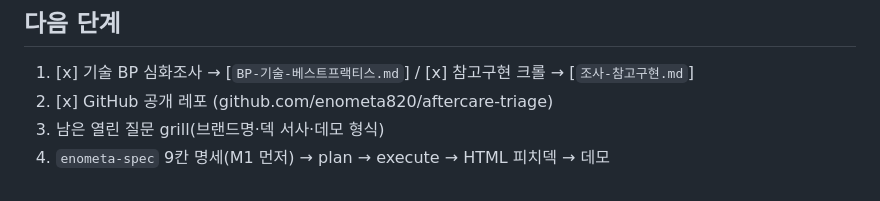
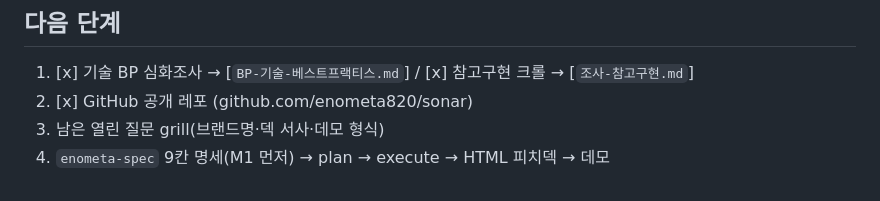
Before and after one commit to enometa820/aftercare-triage, a Markdown page: 기획.md, the part around the change. Rendered like a GitHub page.

```diff
--- a/기획.md
+++ b/기획.md
@@ -134,6 +134,6 @@ MSO 5톱니 매핑: M1=③PRM, M2=①DATA INSIGHT·②MARKETING·⑤FEEDBACK.
 
 ## 다음 단계
 1. [x] 기술 BP 심화조사 → [`BP-기술-베스트프랙티스.md`] / [x] 참고구현 크롤 → [`조사-참고구현.md`]
-2. [x] GitHub 공개 레포 (github.com/enometa820/aftercare-triage)
+2. [x] GitHub 공개 레포 (github.com/enometa820/sonar)
 3. 남은 열린 질문 grill(브랜드명·덱 서사·데모 형식)
 4. `enometa-spec` 9칸 명세(M1 먼저) → plan → execute → HTML 피치덱 → 데모
```
Also changed, not shown: CLAUDE.md (+14 -7 lines).
